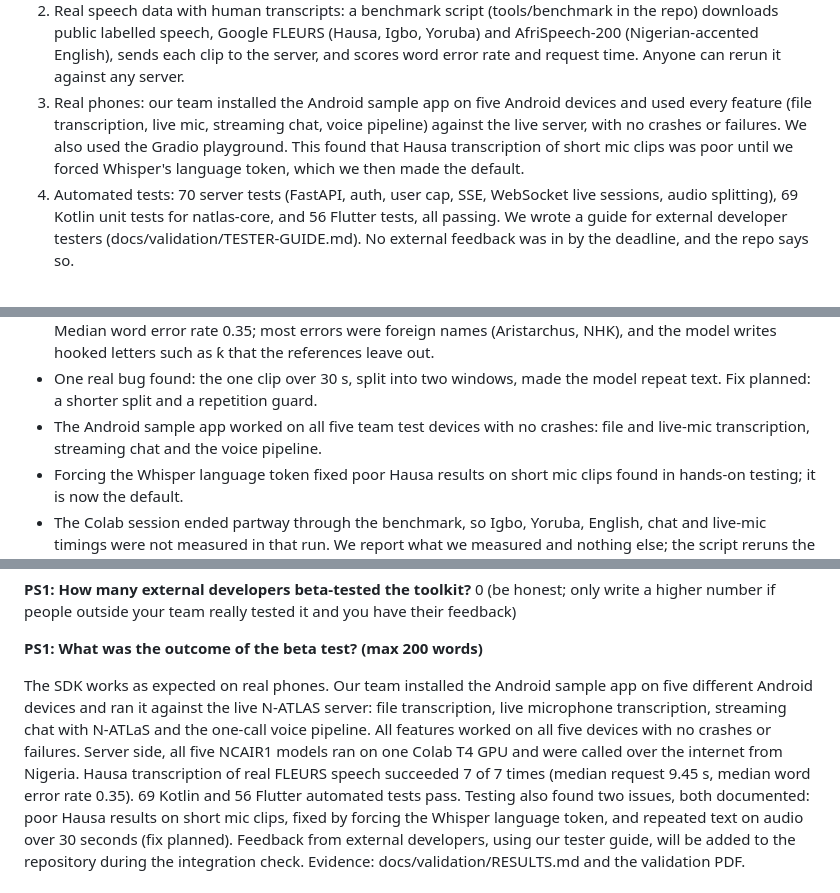
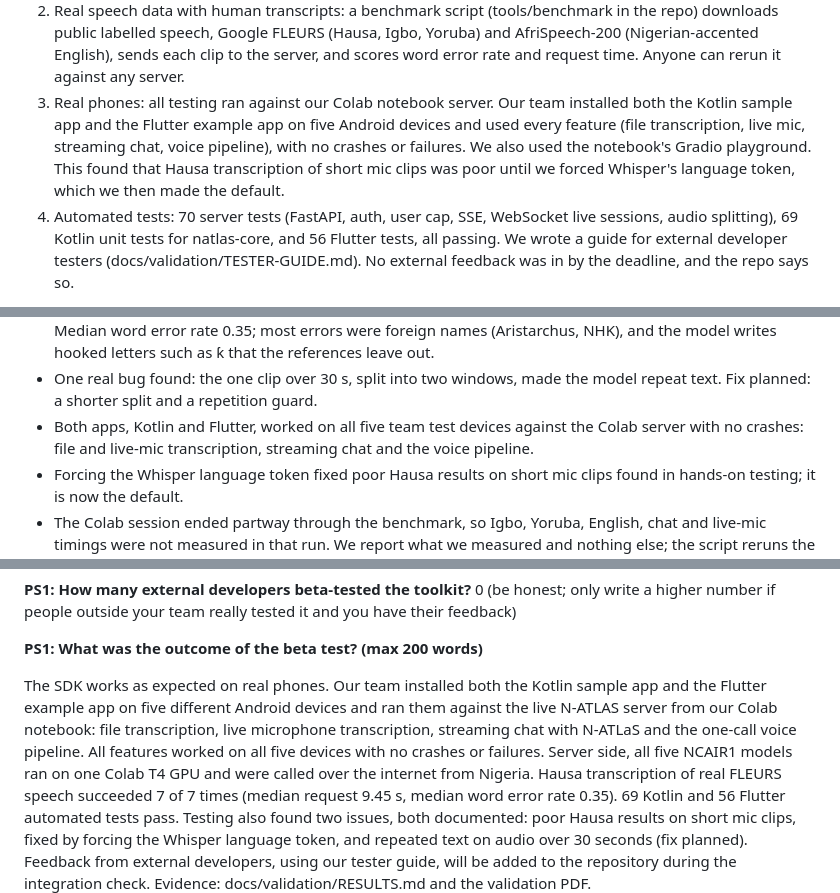
Before and after one commit to Baffaabba/N-Atlas-Android-SDK, a Markdown page: docs/SUBMISSION-FORM.md, 3 parts joined by grey strips. GitHub-like rendering.

Commit message:
Testing covered both Kotlin and Flutter apps on the Colab server
Co-Authored-By: Claude Opus 5.5 <noreply@anthropic.com>

```diff
--- a/docs/SUBMISSION-FORM.md
+++ b/docs/SUBMISSION-FORM.md
@@ -66,7 +66,7 @@ Not issued. We use the open NCAIR1 weights on Hugging Face (gated access accepte
 <!-- field:tested:1500 -->
 1. Live server with real models: on 12 Oct 2026 we loaded all five NCAIR1 models on a Google Colab Tesla T4 (cold start 952 s; 7.6 GB of 15 GB GPU memory) and called it over the internet from a laptop in Nigeria, through the same endpoints the Kotlin and Flutter SDK use.
 2. Real speech data with human transcripts: a benchmark script (tools/benchmark in the repo) downloads public labelled speech, Google FLEURS (Hausa, Igbo, Yoruba) and AfriSpeech-200 (Nigerian-accented English), sends each clip to the server, and scores word error rate and request time. Anyone can rerun it against any server.
-3. Real phones: our team installed the Android sample app on five Android devices and used every feature (file transcription, live mic, streaming chat, voice pipeline) against the live server, with no crashes or failures. We also used the Gradio playground. This found that Hausa transcription of short mic clips was poor until we forced Whisper's language token, which we then made the default.
+3. Real phones: all testing ran against our Colab notebook server. Our team installed both the Kotlin sample app and the Flutter example app on five Android devices and used every feature (file transcription, live mic, streaming chat, voice pipeline), with no crashes or failures. We also used the notebook's Gradio playground. This found that Hausa transcription of short mic clips was poor until we forced Whisper's language token, which we then made the default.
 4. Automated tests: 70 server tests (FastAPI, auth, user cap, SSE, WebSocket live sessions, audio splitting), 69 Kotlin unit tests for natlas-core, and 56 Flutter tests, all passing.
 We wrote a guide for external developer testers (docs/validation/TESTER-GUIDE.md). No external feedback was in by the deadline, and the repo says so.
 <!-- /field -->
@@ -78,7 +78,7 @@ We wrote a guide for external developer testers (docs/validation/TESTER-GUIDE.md
 - All five NCAIR1 models served from one endpoint on a single free T4 GPU, using 7.6 GB of 15 GB.
 - Hausa speech-to-text on real FLEURS speech: 7 of 7 requests succeeded. Median request time 9.45 s for a median clip of 19.3 s, network from Nigeria included, so a clip transcribes in about half its own length. Median word error rate 0.35; most errors were foreign names (Aristarchus, NHK), and the model writes hooked letters such as ƙ that the references leave out.
 - One real bug found: the one clip over 30 s, split into two windows, made the model repeat text. Fix planned: a shorter split and a repetition guard.
-- The Android sample app worked on all five team test devices with no crashes: file and live-mic transcription, streaming chat and the voice pipeline.
+- Both apps, Kotlin and Flutter, worked on all five team test devices against the Colab server with no crashes: file and live-mic transcription, streaming chat and the voice pipeline.
 - Forcing the Whisper language token fixed poor Hausa results on short mic clips found in hands-on testing; it is now the default.
 - The Colab session ended partway through the benchmark, so Igbo, Yoruba, English, chat and live-mic timings were not measured in that run. We report what we measured and nothing else; the script reruns the whole set.
 - Lesson: free Colab is fine for development but not for hosting. A stable hosted endpoint is our first post-challenge task.
@@ -130,7 +130,7 @@ The README walks through these steps with copy-paste code. docs/API.md documents
 
 **PS1: What was the outcome of the beta test? (max 200 words)**
 <!-- field:beta:1500 -->
-The SDK works as expected on real phones. Our team installed the Android sample app on five different Android devices and ran it against the live N-ATLAS server: file transcription, live microphone transcription, streaming chat with N-ATLaS and the one-call voice pipeline. All features worked on all five devices with no crashes or failures.
+The SDK works as expected on real phones. Our team installed both the Kotlin sample app and the Flutter example app on five different Android devices and ran them against the live N-ATLAS server from our Colab notebook: file transcription, live microphone transcription, streaming chat with N-ATLaS and the one-call voice pipeline. All features worked on all five devices with no crashes or failures.
 Server side, all five NCAIR1 models ran on one Colab T4 GPU and were called over the internet from Nigeria. Hausa transcription of real FLEURS speech succeeded 7 of 7 times (median request 9.45 s, median word error rate 0.35). 69 Kotlin and 56 Flutter automated tests pass.
 Testing also found two issues, both documented: poor Hausa results on short mic clips, fixed by forcing the Whisper language token, and repeated text on audio over 30 seconds (fix planned).
 Feedback from external developers, using our tester guide, will be added to the repository during the integration check. Evidence: docs/validation/RESULTS.md and the validation PDF.
```
Also changed, not shown: docs/validation/RESULTS.md (+2 -2 lines).
